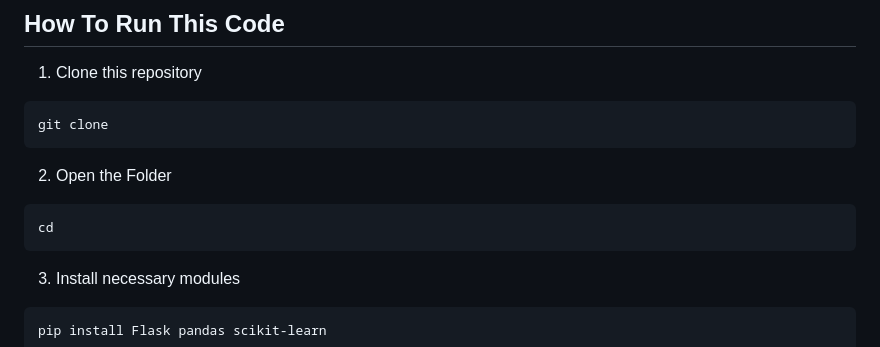
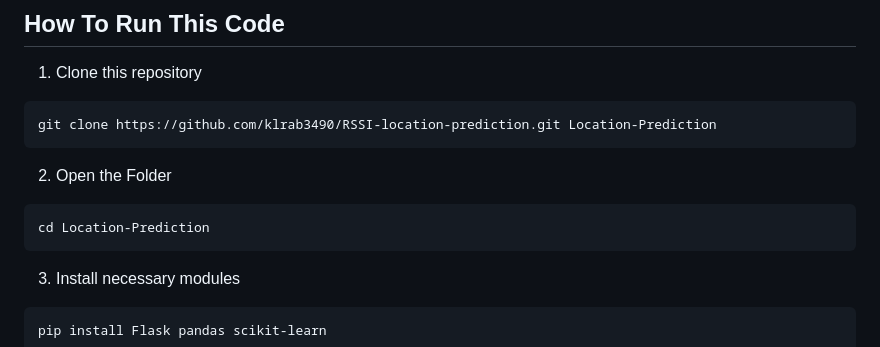
Before and after one commit to klrab3490/RSSI-location-prediction, a Markdown page: README.md, the part around the change. Rendered like a GitHub page.

````diff
--- a/README.md
+++ b/README.md
@@ -5,11 +5,11 @@ This Flask application serves as a simple location prediction system based on Re
 ## How To Run This Code
 1. Clone this repository
 ```bash
-git clone
+git clone https://github.com/klrab3490/RSSI-location-prediction.git Location-Prediction
 ```
 2. Open the Folder
 ```bash
-cd
+cd Location-Prediction
 ```
 3. Install necessary modules
 ```bash
````
